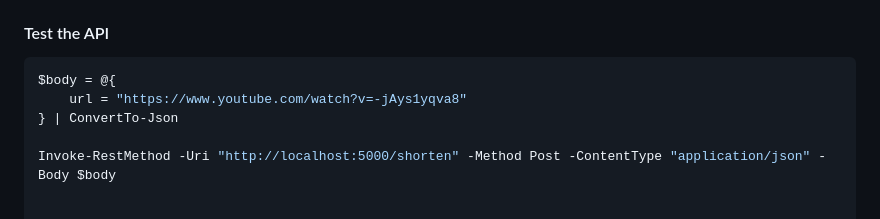
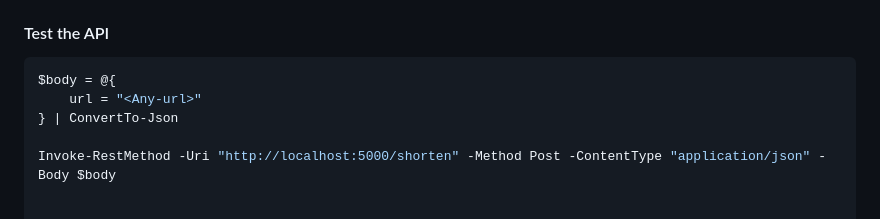
Before and after one commit to chaitanya1705/ShortifyURL, a Markdown page: README.md, the part around the change. Rendered like a GitHub page.

````diff
--- a/README.md
+++ b/README.md
@@ -59,7 +59,7 @@ docker run -d --name url-shortener -p 5000:5000 --link redis:redis -e REDIS_HOST
 #### Test the API
 ```sh
 $body = @{
-    url = "https://www.youtube.com/watch?v=-jAys1yqva8"
+    url = "<Any-url>"
 } | ConvertTo-Json
 
 Invoke-RestMethod -Uri "http://localhost:5000/shorten" -Method Post -ContentType "application/json" -Body $body
````
